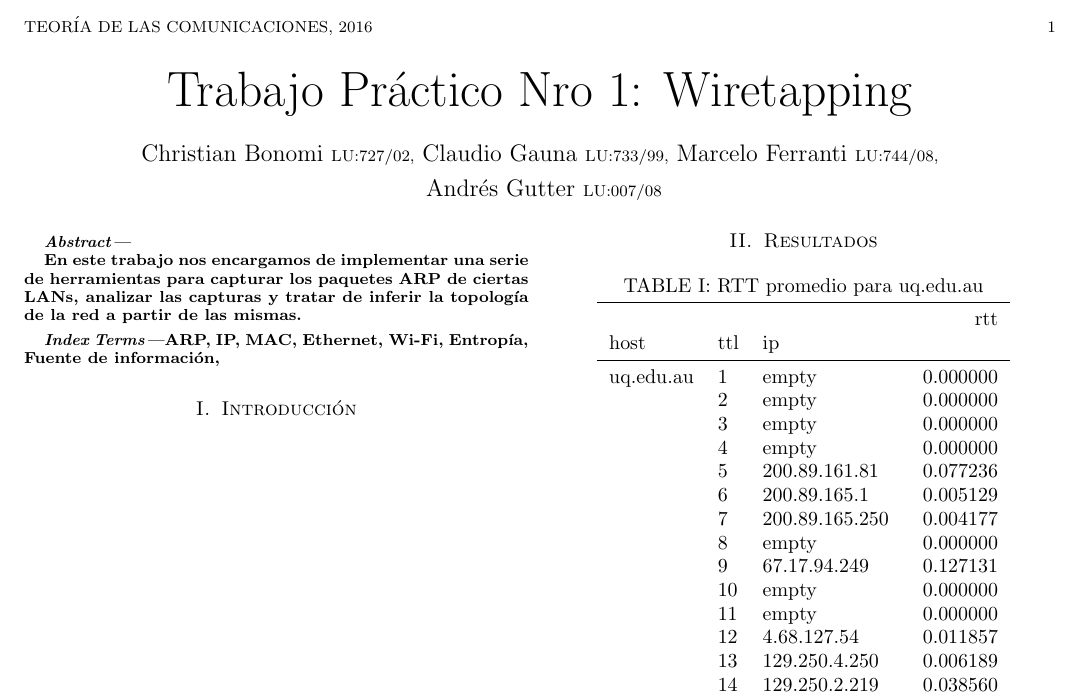
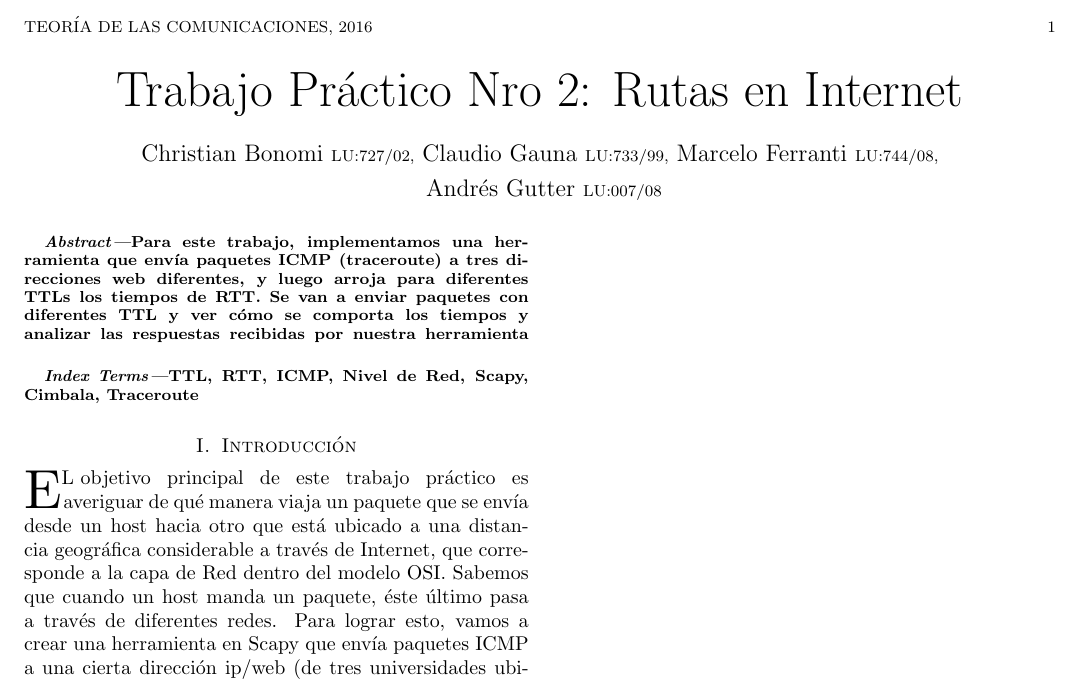
Before and after one commit to calasius/redes, a LaTeX paper (tp2/informe/informe.tex, which reads tp2/informe/introduccion.tex): part of the page, cut so that both start at the same text. Compiled offline with pdfLaTeX; a missing bibliography style is replaced by a similar one.

Commit message:
Init introduccion

```diff
--- a/tp2/informe/informe.tex
+++ b/tp2/informe/informe.tex
@@ -29,7 +29,7 @@
 %----------------------------------------------------------------------
 % Title Information, Abstract and Keywords
 %----------------------------------------------------------------------
-\title[Short Title]{Trabajo Práctico Nro 1: Wiretapping}
+\title[Short Title]{Trabajo Práctico Nro 2: Rutas en Internet}
 
 % format author this way for journal articles.
 \author[SHORT NAMES]{%
@@ -57,16 +57,14 @@
 
 % do the abstract
 \begin{abstract}
-
-En este trabajo nos encargamos de implementar una serie de herramientas
-para capturar los paquetes ARP de ciertas LANs, analizar las capturas
-y tratar de inferir la topología de la red a partir de las mismas.
-
+Para este trabajo, implementamos una herramienta que envía paquetes ICMP (traceroute) a tres direcciones web diferentes,
+y luego arroja para diferentes TTLs los tiempos de RTT. Se van a enviar paquetes con diferentes TTL y ver cómo se comporta
+los tiempos y analizar las respuestas recibidas por nuestra herramienta
 \end{abstract}
 
 % do the keywords
 \begin{keywords}
-ARP, IP, MAC, Ethernet, Wi-Fi, Entropía, Fuente de información,
+TTL, RTT, ICMP, Nivel de Red, Scapy, Cimbala, Traceroute
 \end{keywords}
 
 % start the main text ...
--- a/tp2/informe/introduccion.tex
+++ b/tp2/informe/introduccion.tex
@@ -1 +1,5 @@
 \section{Introducción}
+\PARstart El objetivo principal de este trabajo práctico es averiguar de qué manera viaja un paquete
+que se envía desde un host hacia otro que está ubicado a una distancia geográfica considerable a través de Internet, que corresponde a la capa de Red dentro del modelo OSI.
+Sabemos que cuando un host manda un paquete, éste último pasa a través de diferentes redes. Para lograr esto, vamos a crear una herramienta en Scapy que envía paquetes ICMP
+ a una cierta dirección ip/web (de tres universidades ubicadas en el otro extremo del globo).
```
Also changed, not shown: tp2/informe/informe.tex (6 more changed lines), tp2/informe/introduccion.tex (4 more changed lines).
